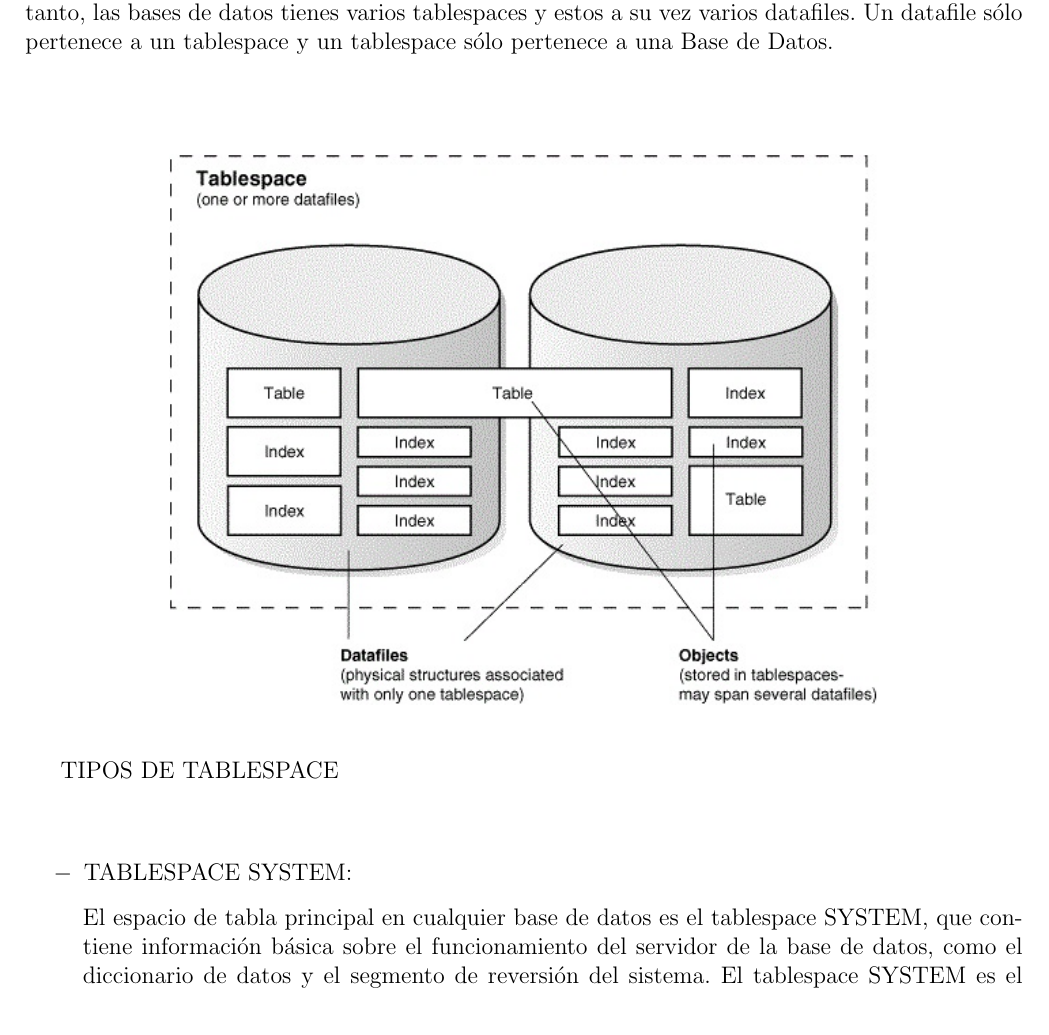
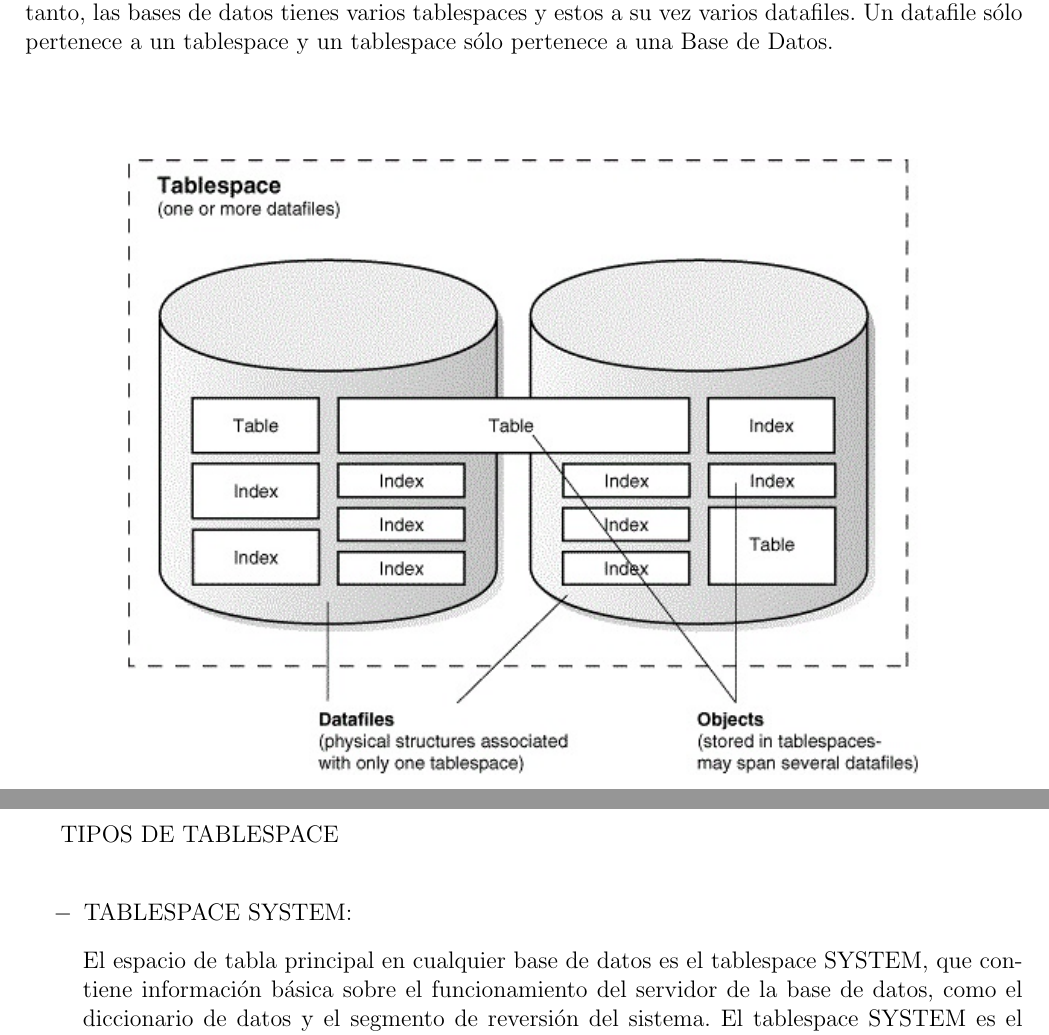
Before and after one commit to FiorellaSalamanca/InformeLaboratorioNro6_BDII, a LaTeX document (InformeCuest_Lab6.tex, which reads Secciones/Desarrollo03.tex): part of page 10 of 13 before the commit and two parts of pages 10 and 11 of 13 after it, the two joined at a grey line, cut so that both start at the same text. Compiled offline with pdfLaTeX.

Commit message:
Parte 4_Subido por Yerson

```diff
--- a/Secciones/Desarrollo03.tex
+++ b/Secciones/Desarrollo03.tex
@@ -9,13 +9,12 @@ Los tablespace son estructuras donde se almacenan los objetos del esquema de la
 \\
 \\
 \begin{center}
-	\includegraphics[width=12.5cm]{./Imagenes/4}
+	\includegraphics[width=14cm]{./Imagenes/4}
 \end{center}
 
-\vspace{\baselineskip}
+\newpage
 
 TIPOS DE TABLESPACE
-\\
 \\
 \begin{itemize}
 	\item TABLESPACE SYSTEM:
```
Also changed, not shown: InformeCuest_Lab6.pdf, Secciones/Desarrollo03.tex (7 more changed lines), 6 other files.
